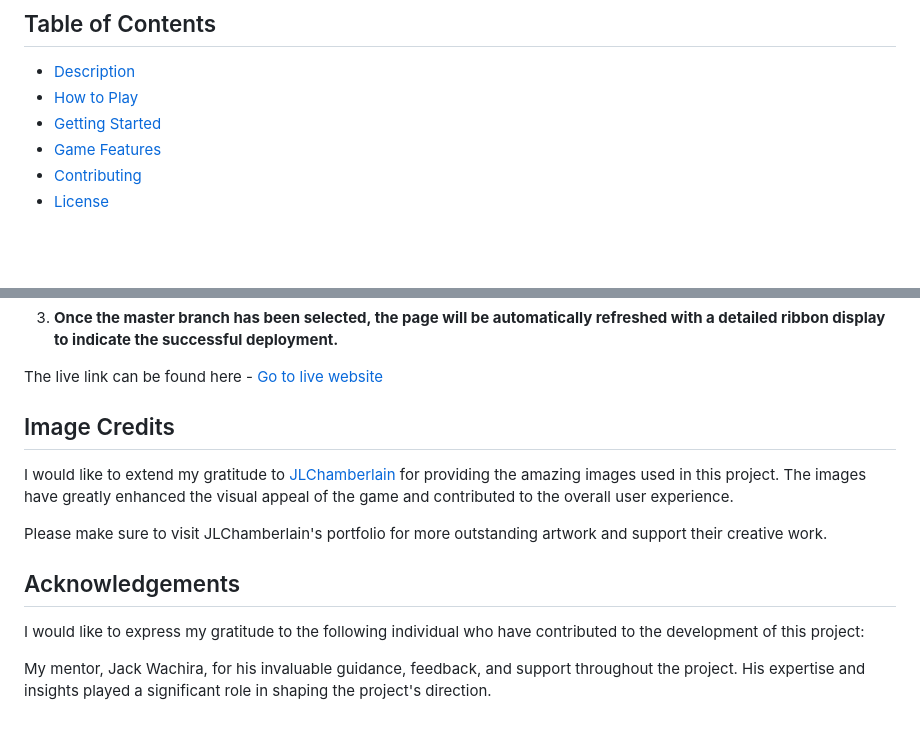
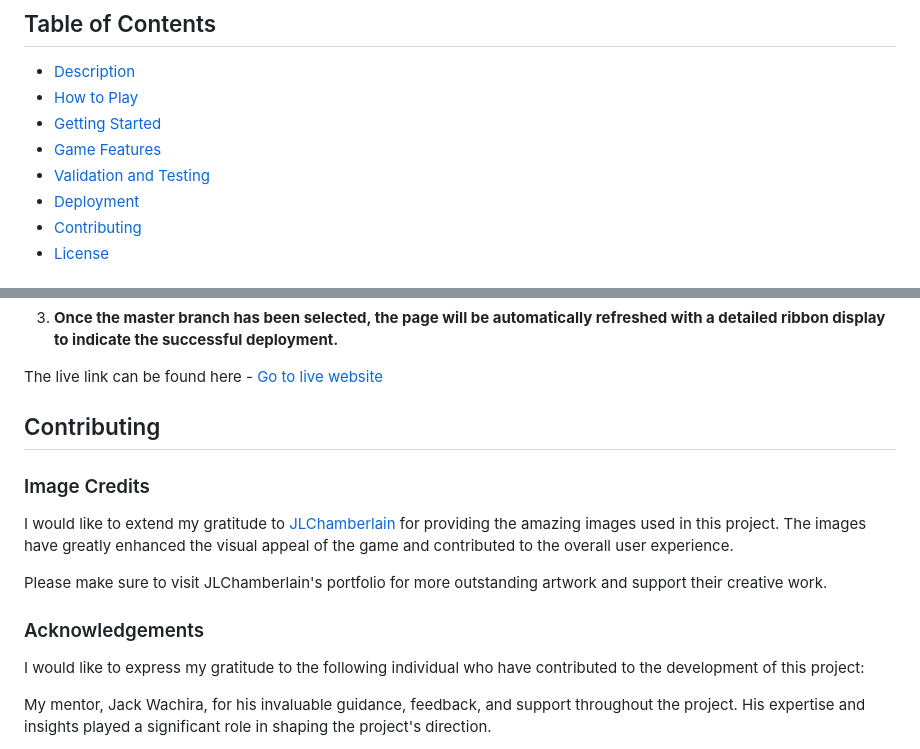
Before and after one commit to lucaspbj/Project-milestone-2, a Markdown page: README.md, 2 parts joined by grey strips. Drawn GitHub-style; blank space fills up the shorter version.

```diff
--- a/README.md
+++ b/README.md
@@ -10,6 +10,8 @@ Welcome to the Rock, Paper, Scissors, Lizard, Spock game! This web-based game of
 - [How to Play](#how-to-play)
 - [Getting Started](#getting-started)
 - [Game Features](#game-features)
+- [Validation and Testing](#validation-and-testing)
+- [Deployment](#deployment)
 - [Contributing](#contributing)
 - [License](#license)
 
@@ -135,13 +137,14 @@ The site was deployed to GitHub Pages. The steps to deploy are as follows:
 
 The live link can be found here - [Go to live website](https://lucaspbj.github.io/Project-milestone-2/)
 
-## Image Credits
+## Contributing
+### Image Credits
 
 I would like to extend my gratitude to [JLChamberlain](https://github.com/JLChamberlain) for providing the amazing images used in this project. The images have greatly enhanced the visual appeal of the game and contributed to the overall user experience.
 
 Please make sure to visit JLChamberlain's portfolio for more outstanding artwork and support their creative work.
 
-## Acknowledgements
+### Acknowledgements
 
 I would like to express my gratitude to the following individual who have contributed to the development of this project:
 
```
